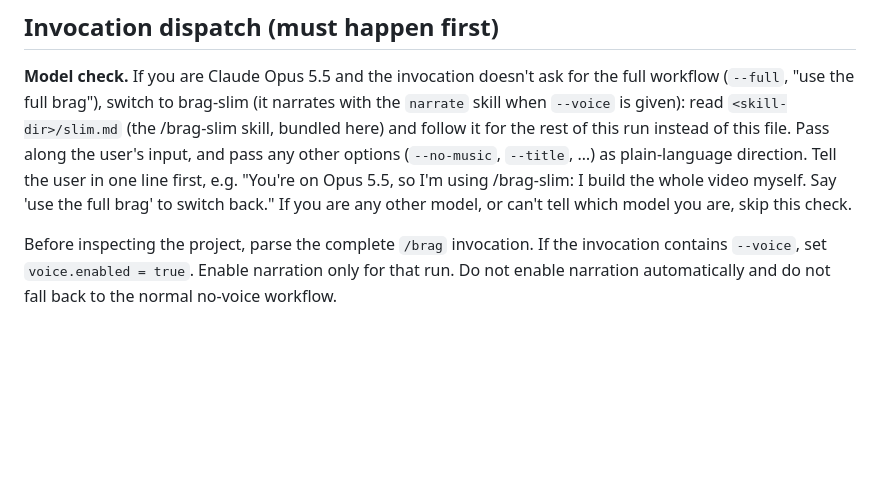
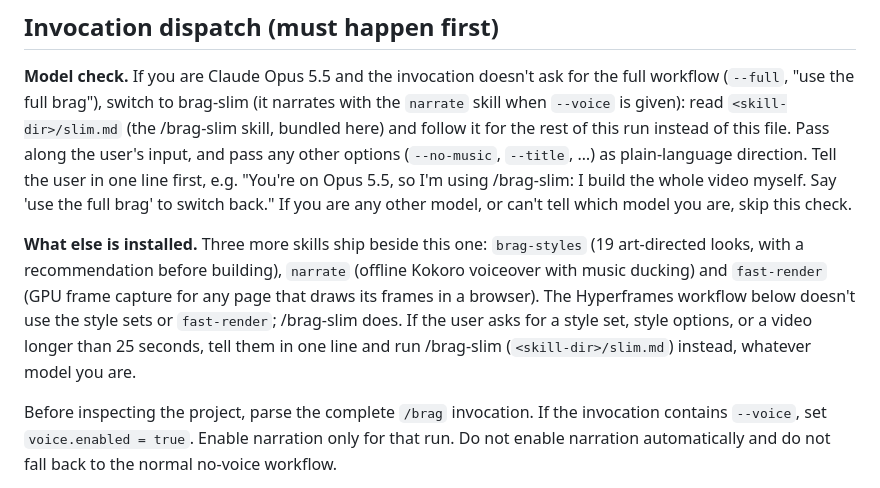
Before and after one commit to Bhavya-Dhoot/brag-scaled, a Markdown page: skills/brag/SKILL.md, the part around the change. Drawn GitHub-style; blank space fills up the shorter version.

```diff
--- a/skills/brag/SKILL.md
+++ b/skills/brag/SKILL.md
@@ -10,6 +10,8 @@ You built it. Now let's brag about it.
 ## Invocation dispatch (must happen first)
 
 **Model check.** If you are Claude Opus 5.5 and the invocation doesn't ask for the full workflow (`--full`, "use the full brag"), switch to brag-slim (it narrates with the `narrate` skill when `--voice` is given): read `<skill-dir>/slim.md` (the /brag-slim skill, bundled here) and follow it for the rest of this run instead of this file. Pass along the user's input, and pass any other options (`--no-music`, `--title`, …) as plain-language direction. Tell the user in one line first, e.g. "You're on Opus 5.5, so I'm using /brag-slim: I build the whole video myself. Say 'use the full brag' to switch back." If you are any other model, or can't tell which model you are, skip this check.
+
+**What else is installed.** Three more skills ship beside this one: `brag-styles` (19 art-directed looks, with a recommendation before building), `narrate` (offline Kokoro voiceover with music ducking) and `fast-render` (GPU frame capture for any page that draws its frames in a browser). The Hyperframes workflow below doesn't use the style sets or `fast-render`; /brag-slim does. If the user asks for a style set, style options, or a video longer than 25 seconds, tell them in one line and run /brag-slim (`<skill-dir>/slim.md`) instead, whatever model you are.
 
 Before inspecting the project, parse the complete `/brag` invocation. If the
 invocation contains `--voice`, set `voice.enabled = true`. Enable narration
```
Also changed, not shown: skills/brag-slim/SKILL.md (+15 -1 lines), skills/brag/slim.md (+15 -1 lines).
